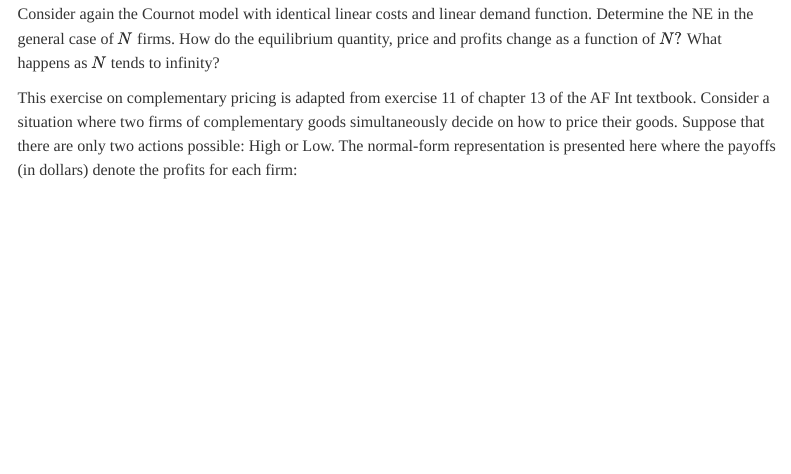
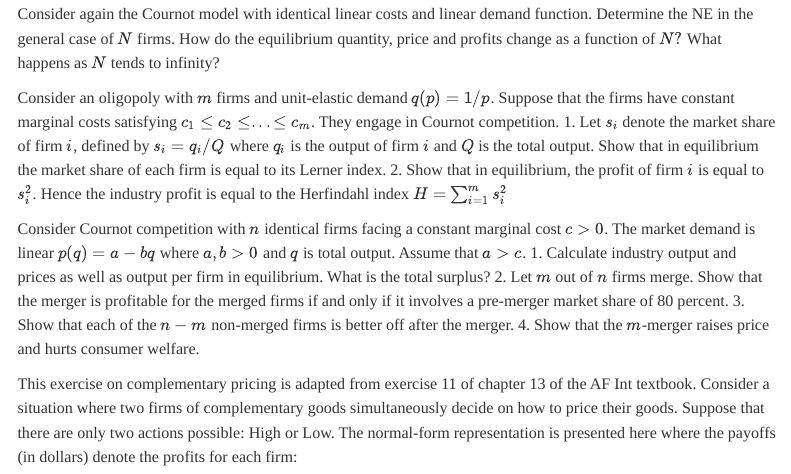
Before and after one commit to mydam169/microeconomics, a Quarto document (contents/lecture_5.qmd): the page in a window 1100 px wide, from 14370 px down. Rendered offline with R 4.5, knitr and Pandoc in place of Quarto, with nearby package versions; some code elsewhere in the file could not run offline; menus at the side of the page are left out.

Commit message:
L5-6 modified

```diff
--- a/contents/lecture_5.qmd
+++ b/contents/lecture_5.qmd
@@ -886,6 +886,20 @@ Consider two firms competing à la Cournot facing the same linear demand functio
 Consider again the Cournot model with identical linear costs and linear demand function. Determine the NE in the general case of $N$ firms. How do the equilibrium quantity, price and profits change as a function of $N?$ What happens as $N$ tends to infinity?
 :::
 
+::: {#exr-cournotLerner}
+Consider an oligopoly with $m$ firms and unit-elastic demand $q(p) = 1/p$. Suppose that the firms have constant marginal costs satisfying $c_1 \leq c_2 \leq ... \leq c_m$. They engage in Cournot competition.
+1. Let $s_i$ denote the market share of firm $i$, defined by $s_i = q_i/Q$ where $q_i$ is the output of firm $i$ and $Q$ is the total output. Show that in equilibrium the market share of each firm is equal to its Lerner index.
+2. Show that in equilibrium, the profit of firm $i$ is equal to $s_i^2$. Hence the industry profit is equal to the Herfindahl index $H=\sum_{i=1}^m s_i^2$
+:::
+
+::: {#exr-merger}
+Consider Cournot competition with $n$ identical firms facing a constant marginal cost $c>0$. The market demand is linear $p(q) = a - bq$ where $a,b>0$ and $q$ is total output. Assume that $a>c$.
+1. Calculate industry output and prices as well as output per firm in equilibrium. What is the total surplus?
+2. Let $m$ out of $n$ firms merge. Show that the merger is profitable for the merged firms if and only if it involves a pre-merger market share of 80 percent.
+3. Show that each of the $n-m$ non-merged firms is better off after the merger.
+4. Show that the $m$-merger raises price and hurts consumer welfare.
+:::
+
 ::: {#exr-complPricing }
 This exercise on complementary pricing is adapted from exercise 11 of chapter 13 of the AF Int textbook. Consider a situation where two firms of complementary goods simultaneously decide on how to price their goods. Suppose that there are only two actions possible: High or Low. The normal-form representation is presented here where the payoffs (in dollars) denote the profits for each firm:
 
```
Also changed, not shown: contents/lecture_6.qmd (+6 -0 lines), .quarto/idx/contents/lecture_5.qmd.json, .quarto/idx/contents/lecture_6.qmd.json, 17 other files.
